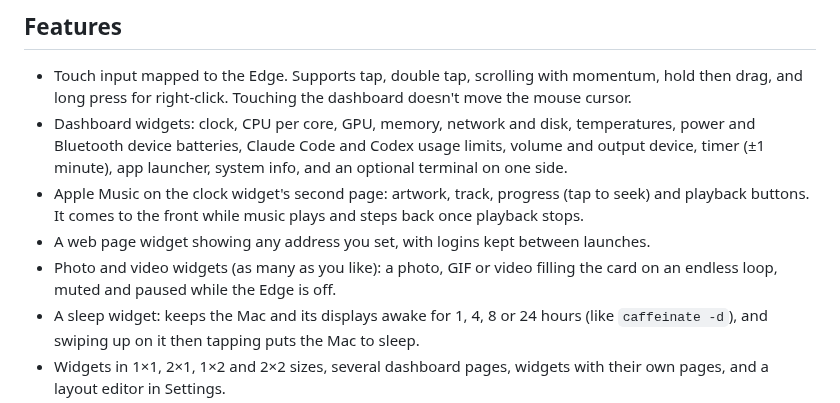
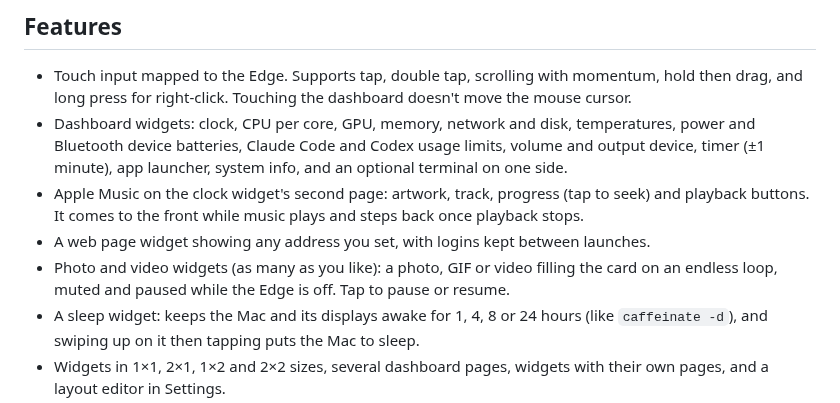
Before and after one commit to Seol-JY/xeneon-edge-companion, a Markdown page: README.md, the part around one of its changes. Drawn GitHub-style.

```diff
--- a/README.md
+++ b/README.md
@@ -30,7 +30,7 @@ dashboard. It is an unofficial project and not affiliated with Corsair.
   playback buttons. It comes to the front while music plays and steps back once playback stops.
 - A web page widget showing any address you set, with logins kept between launches.
 - Photo and video widgets (as many as you like): a photo, GIF or video filling the card on an
-  endless loop, muted and paused while the Edge is off.
+  endless loop, muted and paused while the Edge is off. Tap to pause or resume.
 - A sleep widget: keeps the Mac and its displays awake for 1, 4, 8 or 24 hours (like
   `caffeinate -d`), and swiping up on it then tapping puts the Mac to sleep.
 - Widgets in 1×1, 2×1, 1×2 and 2×2 sizes, several dashboard pages, widgets with their own pages,
```
Also changed, not shown: other parts of README.md (+6 -0 lines), README.ko.md (+7 -1 lines), docs/widgets.png (added).
